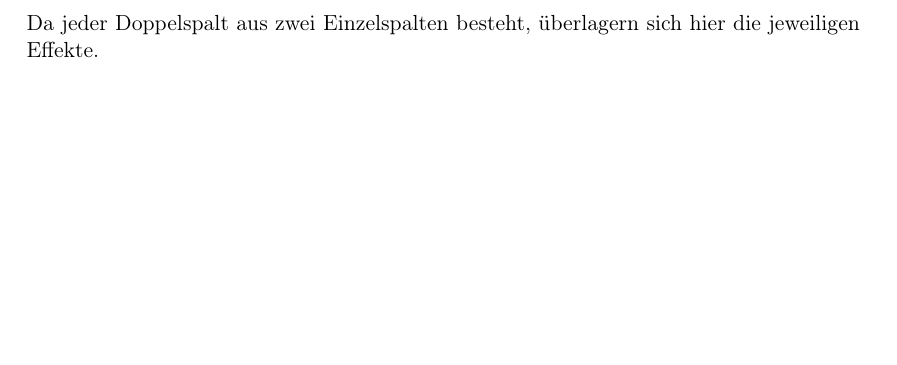
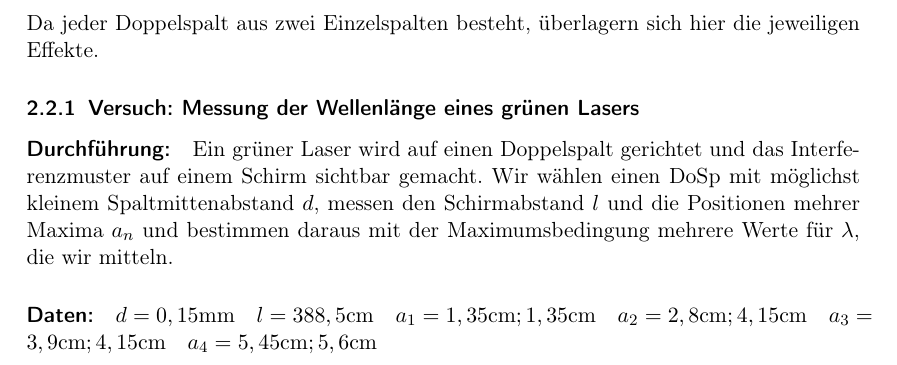
Before and after one commit to qsuscs/physikheft, a LaTeX document (physik.tex): part of page 9 of 9, cut so that both start at the same text, the shorter picture padded with empty space. Compiled offline with pdfLaTeX.

Commit message:
Versuch: Messung der Wellenlänge eines […]
Signed-off-by: Thomas Schneider <thosch97@gmail.com>

```diff
--- a/physik.tex
+++ b/physik.tex
@@ -480,4 +480,16 @@ charakteristische \emph{Interferenzmuster}.
 %TODO Bild Einzel- und Doppelspalt ([ | ], [ || ])
 Da jeder Doppelspalt aus zwei Einzelspalten besteht, überlagern sich hier die
 jeweiligen Effekte.
+
+\subsubsection{Versuch: Messung der Wellenlänge eines grünen Lasers}
+\paragraph{Durchführung:} Ein grüner Laser wird auf einen Doppelspalt gerichtet
+und das Interferenzmuster auf einem Schirm sichtbar gemacht. Wir wählen einen
+DoSp mit möglichst kleinem Spaltmittenabstand \(d\), messen den Schirmabstand
+\(l\) und die Positionen mehrer Maxima \(a_n\) und bestimmen daraus mit der
+Maximumsbedingung mehrere Werte für \(\lambda\), die wir mitteln.
+
+\paragraph{Daten:} \(d = 0,15 \mathrm{mm} \quad l = 388,5 \mathrm{cm} \quad a_1
+= 1,35 \mathrm{cm}; 1,35 \mathrm{cm} \quad a_2 = 2,8 \mathrm{cm}; 4,15
+\mathrm{cm} \quad a_3 = 3,9 \mathrm{cm}; 4,15 \mathrm{cm} \quad a_4 = 5,45
+\mathrm{cm}; 5,6 \mathrm{cm}\)
 \end{document}
```
